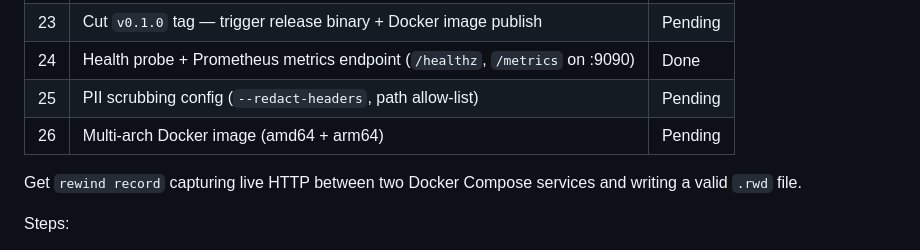
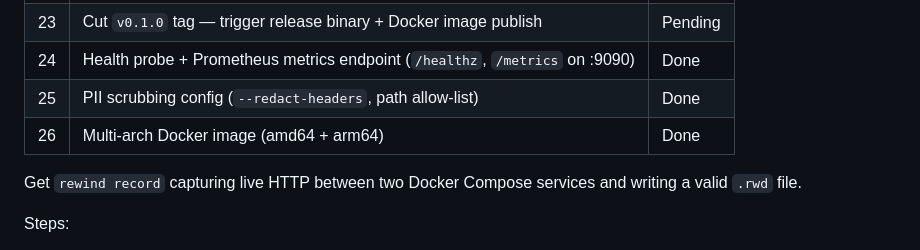
Before and after one commit to anduaura/rewind, a Markdown page: CLAUDE.md, the part around the change. Drawn GitHub-style.

Commit message:
Update CLAUDE.md: milestones 25 and 26 done

```diff
--- a/CLAUDE.md
+++ b/CLAUDE.md
@@ -96,8 +96,8 @@ Three crates in the repo:
 | 22 | eBPF overhead measurement + security/threat model documentation | Done |
 | 23 | Cut `v0.1.0` tag — trigger release binary + Docker image publish | Pending |
 | 24 | Health probe + Prometheus metrics endpoint (`/healthz`, `/metrics` on :9090) | Done |
-| 25 | PII scrubbing config (`--redact-headers`, path allow-list) | Pending |
-| 26 | Multi-arch Docker image (amd64 + arm64) | Pending |
+| 25 | PII scrubbing config (`--redact-headers`, path allow-list) | Done |
+| 26 | Multi-arch Docker image (amd64 + arm64) | Done |
 
 
 
```
